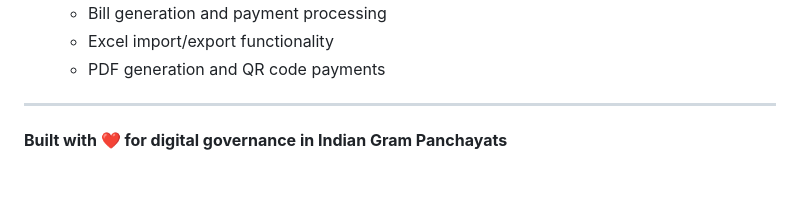
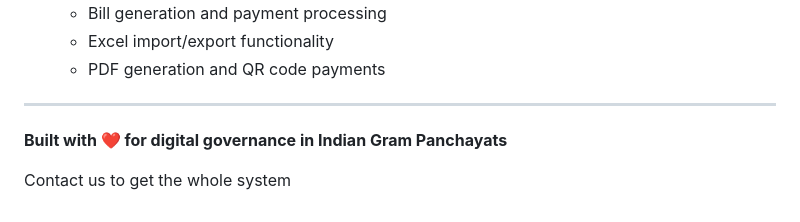
Before and after one commit to bhaskarAntony/jal-jeevan, a Markdown page: README.md, the part around the change. Rendered like a GitHub page; blank space fills up the shorter version.

Commit message:
Checking A commit

```diff
--- a/README.md
+++ b/README.md
@@ -364,3 +364,5 @@ For support and questions about this release:
 ---
 
 **Built with ❤️ for digital governance in Indian Gram Panchayats**
+
+Contact us to get the whole system
```
